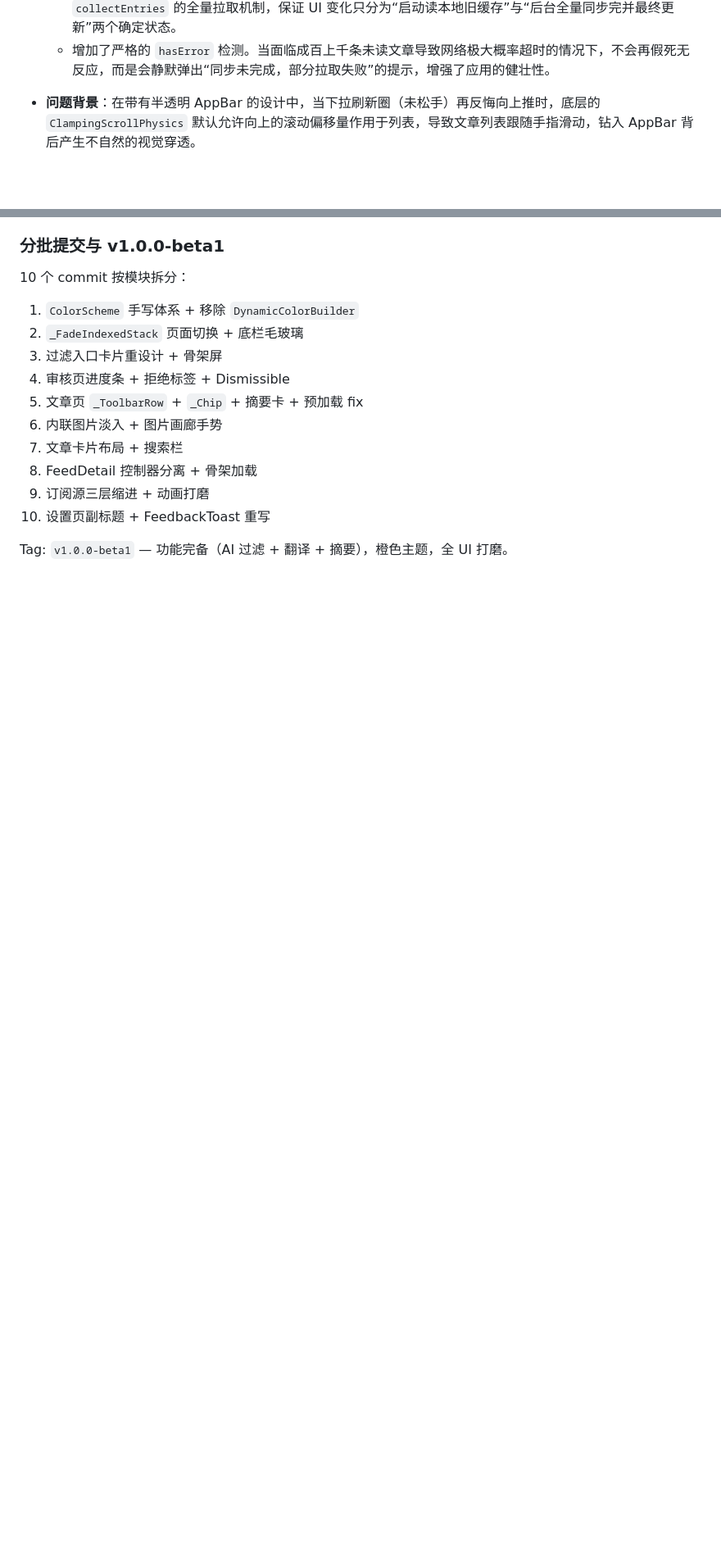
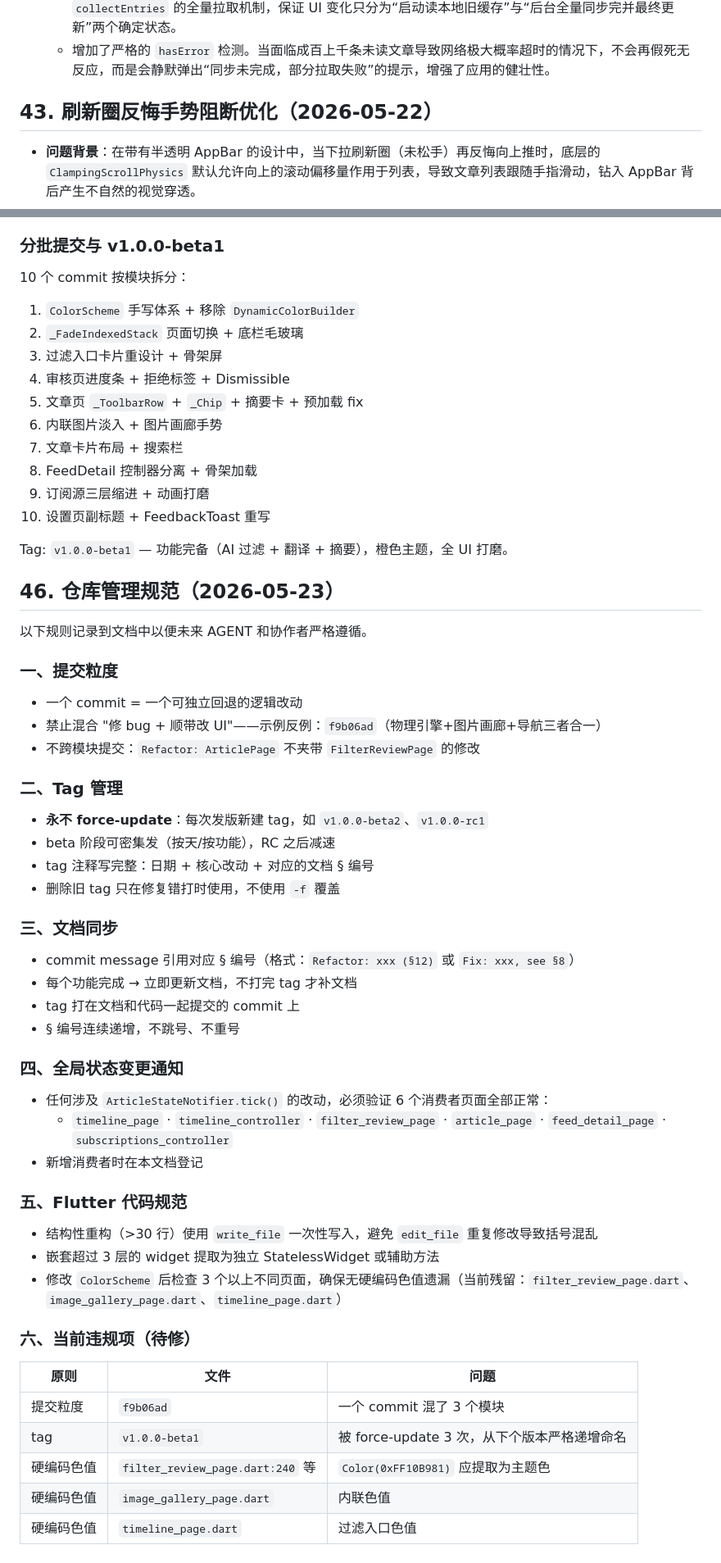
Before and after one commit to X-Ray-git/autofolo-mobile, a Markdown page: AGENT_HANDOFF.md, 2 parts joined by grey strips. Shown at 82% size. Drawn GitHub-style; blank space fills up the shorter version.

Commit message:
Docs: §46 — repository governance rules, fix §43 missing heading

```diff
--- a/AGENT_HANDOFF.md
+++ b/AGENT_HANDOFF.md
@@ -1459,6 +1459,9 @@ Folo 桌面端用 HTML5 `<video>` 标签直接播放 mp4，移动端用 `expo-vi
   - 增加了严格的 `hasError` 检测。当面临成百上千条未读文章导致网络极大概率超时的情况下，不会再假死无反应，而是会静默弹出“同步未完成，部分拉取失败”的提示，增强了应用的健壮性。
 
 
+
+## 43. 刷新圈反悔手势阻断优化（2026-05-22）
+
 - **问题背景**：在带有半透明 AppBar 的设计中，当下拉刷新圈（未松手）再反悔向上推时，底层的 `ClampingScrollPhysics` 默认允许向上的滚动偏移量作用于列表，导致文章列表跟随手指滑动，钻入 AppBar 背后产生不自然的视觉穿透。
 - **高阶边界拦截**：为了完美复刻 PiliPlus 中“刷新圈在屏幕上时列表完全冻结”的效果，引入了 `RefreshAwareScrollPhysics`。
   - 该方案彻底摒弃了在 `applyPhysicsToUserOffset` 阶段拦截（因其会导致 Flutter 底层计算出符号相反的 `overscroll` 进而让刷新圈死锁）。
@@ -1523,3 +1526,48 @@ Folo 桌面端用 HTML5 `<video>` 标签直接播放 mp4，移动端用 `expo-vi
 10. 设置页副标题 + FeedbackToast 重写
 
 Tag: `v1.0.0-beta1` — 功能完备（AI 过滤 + 翻译 + 摘要），橙色主题，全 UI 打磨。
+## 46. 仓库管理规范（2026-05-23）
+
+以下规则记录到文档中以便未来 AGENT 和协作者严格遵循。
+
+### 一、提交粒度
+
+- 一个 commit = 一个可独立回退的逻辑改动
+- 禁止混合 "修 bug + 顺带改 UI"——示例反例：`f9b06ad`（物理引擎+图片画廊+导航三者合一）
+- 不跨模块提交：`Refactor: ArticlePage` 不夹带 `FilterReviewPage` 的修改
+
+### 二、Tag 管理
+
+- **永不 force-update**：每次发版新建 tag，如 `v1.0.0-beta2`、`v1.0.0-rc1`
+- beta 阶段可密集发（按天/按功能），RC 之后减速
+- tag 注释写完整：日期 + 核心改动 + 对应的文档 § 编号
+- 删除旧 tag 只在修复错打时使用，不使用 `-f` 覆盖
+
+### 三、文档同步
+
+- commit message 引用对应 § 编号（格式：`Refactor: xxx (§12)` 或 `Fix: xxx, see §8`）
+- 每个功能完成 → 立即更新文档，不打完 tag 才补文档
+- tag 打在文档和代码一起提交的 commit 上
+- § 编号连续递增，不跳号、不重号
+
+### 四、全局状态变更通知
+
+- 任何涉及 `ArticleStateNotifier.tick()` 的改动，必须验证 6 个消费者页面全部正常：
+  - `timeline_page` · `timeline_controller` · `filter_review_page` · `article_page` · `feed_detail_page` · `subscriptions_controller`
+- 新增消费者时在本文档登记
+
+### 五、Flutter 代码规范
+
+- 结构性重构（>30 行）使用 `write_file` 一次性写入，避免 `edit_file` 重复修改导致括号混乱
+- 嵌套超过 3 层的 widget 提取为独立 StatelessWidget 或辅助方法
+- 修改 `ColorScheme` 后检查 3 个以上不同页面，确保无硬编码色值遗漏（当前残留：`filter_review_page.dart`、`image_gallery_page.dart`、`timeline_page.dart`）
+
+### 六、当前违规项（待修）
+
+| 原则 | 文件 | 问题 |
+|------|------|------|
+| 提交粒度 | `f9b06ad` | 一个 commit 混了 3 个模块 |
+| tag | `v1.0.0-beta1` | 被 force-update 3 次，从下个版本严格递增命名 |
+| 硬编码色值 | `filter_review_page.dart:240` 等 | `Color(0xFF10B981)` 应提取为主题色 |
+| 硬编码色值 | `image_gallery_page.dart` | 内联色值 |
+| 硬编码色值 | `timeline_page.dart` | 过滤入口色值 |
```
